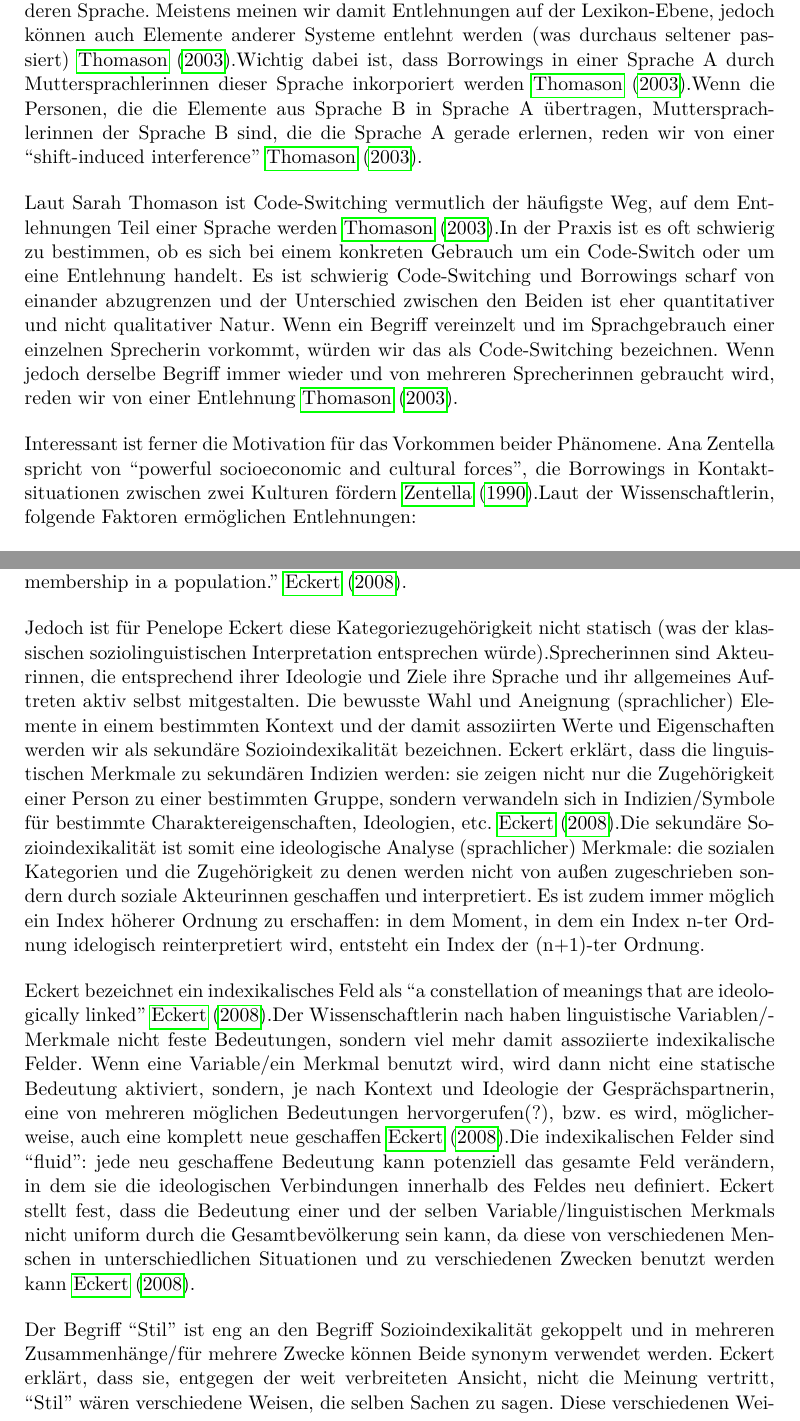
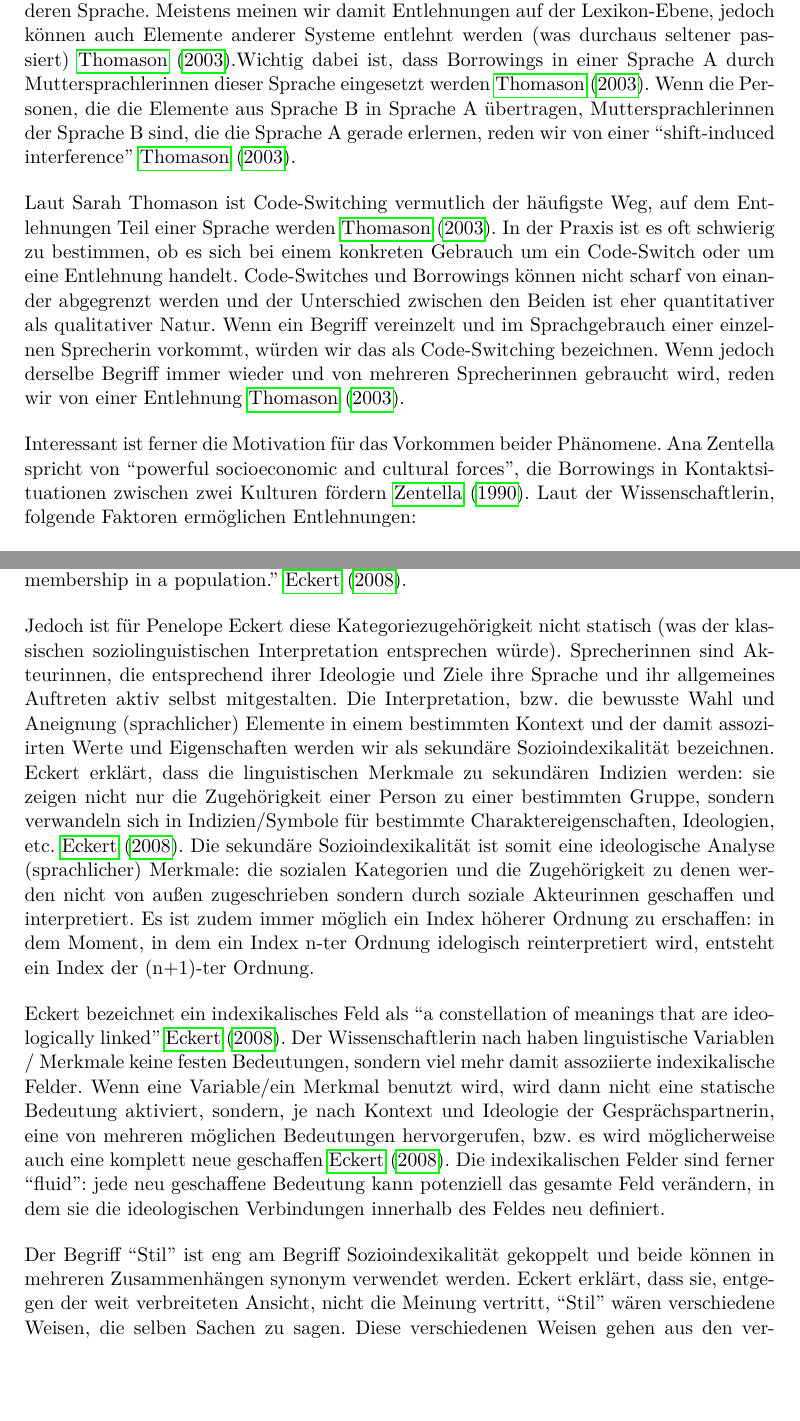
Before and after one commit to lusy/hausarbeiten, a LaTeX document (spanishNYC/hausarbeit/main.tex, which reads spanishNYC/hausarbeit/2-Grundlagen.tex): two parts of pages 8 and 10 of 22, joined at a grey line, cut so that both start at the same text, the shorter picture padded with empty space. Compiled offline with pdfLaTeX.

Commit message:
spanishNYC: clean up basics

```diff
--- a/spanishNYC/hausarbeit/2-Grundlagen.tex
+++ b/spanishNYC/hausarbeit/2-Grundlagen.tex
@@ -25,18 +25,18 @@ Code Switching kann sogar innerhalb derselben Sprache erfolgen, wenn Menschen si
 
 Borrowing oder Entlehnung ist die Benutzung der Elemente einer Sprache in einer anderen Sprache.
 Meistens meinen wir damit Entlehnungen auf der Lexikon-Ebene, jedoch können auch Elemente anderer Systeme entlehnt werden (was durchaus seltener passiert)~\cite{Thomason03}.% \cite[vgl.][]{Thomason03}.
-Wichtig dabei ist, dass Borrowings in einer Sprache A durch Muttersprachlerinnen dieser Sprache inkorporiert werden~\cite{Thomason03}.% \cite[vgl.][]{Thomason03}.
-Wenn die Personen, die die Elemente aus Sprache B in Sprache A übertragen, Muttersprachlerinnen der Sprache B sind, die die Sprache A gerade erlernen, reden wir von einer ``shift-induced interference''~\cite{Thomason03}.% \cite[vgl.][]{Thomason03}.
+Wichtig dabei ist, dass Borrowings in einer Sprache A durch Muttersprachlerinnen dieser Sprache eingesetzt werden~\cite{Thomason03}. % \cite[vgl.][]{Thomason03}.
+Wenn die Personen, die die Elemente aus Sprache B in Sprache A übertragen, Muttersprachlerinnen der Sprache B sind, die die Sprache A gerade erlernen, reden wir von einer ``shift-induced interference''~\cite{Thomason03}. % \cite[vgl.][]{Thomason03}.
 
 
-Laut Sarah Thomason ist Code-Switching vermutlich der häufigste Weg, auf dem Entlehnungen Teil einer Sprache werden~\cite{Thomason03}.% \cite[vgl.][]{Thomason03}.
+Laut Sarah Thomason ist Code-Switching vermutlich der häufigste Weg, auf dem Entlehnungen Teil einer Sprache werden~\cite{Thomason03}. % \cite[vgl.][]{Thomason03}.
 In der Praxis ist es oft schwierig zu bestimmen, ob es sich bei einem konkreten Gebrauch um ein Code-Switch oder um eine Entlehnung handelt.
-Es ist schwierig Code-Switching und Borrowings scharf von einander abzugrenzen und der Unterschied zwischen den Beiden ist eher quantitativer und nicht qualitativer Natur.
+Code-Switches und Borrowings können nicht scharf von einander abgegrenzt werden und der Unterschied zwischen den Beiden ist eher quantitativer als qualitativer Natur.
 Wenn ein Begriff vereinzelt und im Sprachgebrauch einer einzelnen Sprecherin vorkommt, würden wir das als Code-Switching bezeichnen.
-Wenn jedoch derselbe Begriff immer wieder und von mehreren Sprecherinnen gebraucht wird, reden wir von einer Entlehnung~\cite{Thomason03}.% \cite[vgl.][]{Thomason03}.
+Wenn jedoch derselbe Begriff immer wieder und von mehreren Sprecherinnen gebraucht wird, reden wir von einer Entlehnung~\cite{Thomason03}. % \cite[vgl.][]{Thomason03}.
 
 Interessant ist ferner die Motivation für das Vorkommen beider Phänomene.
-Ana Zentella spricht von ``powerful socioeconomic and cultural forces'', die Borrowings in Kontaktsituationen zwischen zwei Kulturen fördern~\cite{Zentella90}.%\cite[vgl.][]{Zentella90}.
+Ana Zentella spricht von ``powerful socioeconomic and cultural forces'', die Borrowings in Kontaktsituationen zwischen zwei Kulturen fördern~\cite{Zentella90}. %\cite[vgl.][]{Zentella90}.
 Laut der Wissenschaftlerin, folgende Faktoren ermöglichen Entlehnungen:
 \begin{itemize}
   \item Begriffe, die kulturelle Phänomene beschreiben, die in der Muttersprache und der dazugehörigen Kultur in der Form nicht existieren. Beispiele hierfür wären [kei/keike/keiki] ``cake'', [\^yins/blu\^yines] ``(blue)jeans''~\cite{Zentella90} oder ``la boila'' (boiler). %\cite[vgl.][]{Zentella97} wo kommt dieses letzte bsp her? --> buch wieder ausleihen!
@@ -86,23 +86,23 @@ Diese passiert nach ``objektiven Kriterien'' und wird nicht durch die Sprecherin
 Mit anderen Worten: ``A first-order index simply indexes membership in a population.''~\cite{Eckert08}.% \cite[vgl.][]{Eckert08}
 
 %sekundäre Indexikalität
-Jedoch ist für Penelope Eckert diese Kategoriezugehörigkeit nicht statisch (was der klassischen soziolinguistischen Interpretation entsprechen würde).%reformulate sentence.; reference zu classical sociolinguistics?
+Jedoch ist für Penelope Eckert diese Kategoriezugehörigkeit nicht statisch (was der klassischen soziolinguistischen Interpretation entsprechen würde). %reformulate sentence.; reference zu classical sociolinguistics?
 Sprecherinnen sind Akteurinnen, die entsprechend ihrer Ideologie und Ziele ihre Sprache und ihr allgemeines Auftreten aktiv selbst mitgestalten.
-Die bewusste Wahl und Aneignung (sprachlicher) Elemente in einem bestimmten Kontext und der damit assoziirten Werte und Eigenschaften werden wir als sekundäre Sozioindexikalität bezeichnen.
-Eckert erklärt, dass die linguistischen Merkmale zu sekundären Indizien werden: sie zeigen nicht nur die Zugehörigkeit einer Person zu einer bestimmten Gruppe, sondern verwandeln sich in Indizien/Symbole für bestimmte Charaktereigenschaften, Ideologien, etc.~\cite{Eckert08}.% \cite[vgl.][]{Eckert08}.
+Die Interpretation, bzw. die bewusste Wahl und Aneignung (sprachlicher) Elemente in einem bestimmten Kontext und der damit assoziirten Werte und Eigenschaften werden wir als sekundäre Sozioindexikalität bezeichnen.
+Eckert erklärt, dass die linguistischen Merkmale zu sekundären Indizien werden: sie zeigen nicht nur die Zugehörigkeit einer Person zu einer bestimmten Gruppe, sondern verwandeln sich in Indizien/Symbole für bestimmte Charaktereigenschaften, Ideologien, etc.~\cite{Eckert08}. % \cite[vgl.][]{Eckert08}.
 Die sekundäre Sozioindexikalität ist somit eine ideologische Analyse (sprachlicher) Merkmale: die sozialen Kategorien und die Zugehörigkeit zu denen werden nicht von außen zugeschrieben sondern durch soziale Akteurinnen geschaffen und interpretiert.
 Es ist zudem immer möglich ein Index höherer Ordnung zu erschaffen: in dem Moment, in dem ein Index n-ter Ordnung idelogisch reinterpretiert wird, entsteht ein Index der (n+1)-ter Ordnung.
 
 %Dieser Begriff ist eng an den Begriff ``Stil'' gekoppelt und in mehreren Zusammenhänge/für mehrere Zwecke können Beide synonym verwendet werden.
 
 %Index. Feld?
-Eckert bezeichnet ein indexikalisches Feld als ``a constellation of meanings that are ideologically linked''~\cite{Eckert08}.% \cite[vgl.][]{Eckert08}.
-Der Wissenschaftlerin nach haben linguistische Variablen/Merkmale nicht feste Bedeutungen, sondern viel mehr damit assoziierte indexikalische Felder.
-Wenn eine Variable/ein Merkmal benutzt wird, wird dann nicht eine statische Bedeutung aktiviert, sondern, je nach Kontext und Ideologie der Gesprächspartnerin, eine von mehreren möglichen Bedeutungen hervorgerufen(?), bzw. es wird, möglicherweise, auch eine komplett neue geschaffen~\cite{Eckert08}.% \cite[vgl.][]{Eckert08}.
-Die indexikalischen Felder sind ``fluid'': jede neu geschaffene Bedeutung kann potenziell das gesamte Feld verändern, in dem sie die ideologischen Verbindungen innerhalb des Feldes neu definiert. %vlt nach dem nächsten Satz erst?
-Eckert stellt fest, dass die Bedeutung einer und der selben Variable/linguistischen Merkmals nicht uniform durch die Gesamtbevölkerung sein kann, da diese von verschiedenen Menschen in unterschiedlichen Situationen und zu verschiedenen Zwecken benutzt werden kann~\cite{Eckert08}.% \cite[vgl.][]{Eckert08}.
+Eckert bezeichnet ein indexikalisches Feld als ``a constellation of meanings that are ideologically linked''~\cite{Eckert08}. % \cite[vgl.][]{Eckert08}.
+Der Wissenschaftlerin nach haben linguistische Variablen / Merkmale keine festen Bedeutungen, sondern viel mehr damit assoziierte indexikalische Felder.
+Wenn eine Variable/ein Merkmal benutzt wird, wird dann nicht eine statische Bedeutung aktiviert, sondern, je nach Kontext und Ideologie der Gesprächspartnerin, eine von mehreren möglichen Bedeutungen hervorgerufen, bzw. es wird möglicherweise auch eine komplett neue geschaffen~\cite{Eckert08}. % \cite[vgl.][]{Eckert08}.
+Die indexikalischen Felder sind ferner ``fluid'': jede neu geschaffene Bedeutung kann potenziell das gesamte Feld verändern, in dem sie die ideologischen Verbindungen innerhalb des Feldes neu definiert. %vlt nach dem nächsten Satz erst?
+%Eckert stellt fest, dass die Bedeutung einer und der selben Variable/linguistischen Merkmals nicht uniform durch die Gesamtbevölkerung sein kann, da diese von verschiedenen Menschen in unterschiedlichen Situationen und zu verschiedenen Zwecken benutzt werden kann~\cite{Eckert08}. % \cite[vgl.][]{Eckert08}.
 %``Since the same variable will be used to make ideological moves by different people, in different situations, and to different purposes, its meaning in practice will not be uniform across the population.'' \cite[vgl.][S.466]{Eckert08}
 
 %Stil
-Der Begriff ``Stil'' ist eng an den Begriff Sozioindexikalität gekoppelt und in mehreren Zusammenhänge/für mehrere Zwecke können Beide synonym verwendet werden.
+Der Begriff ``Stil'' ist eng am Begriff Sozioindexikalität gekoppelt und beide können in mehreren Zusammenhängen synonym verwendet werden.
 Eckert erklärt, dass sie, entgegen der weit verbreiteten Ansicht, nicht die Meinung vertritt, ``Stil'' wären verschiedene Weisen, die selben Sachen zu sagen.
```
Also changed, not shown: spanishNYC/hausarbeit/2-Grundlagen.tex (20 more changed lines).
